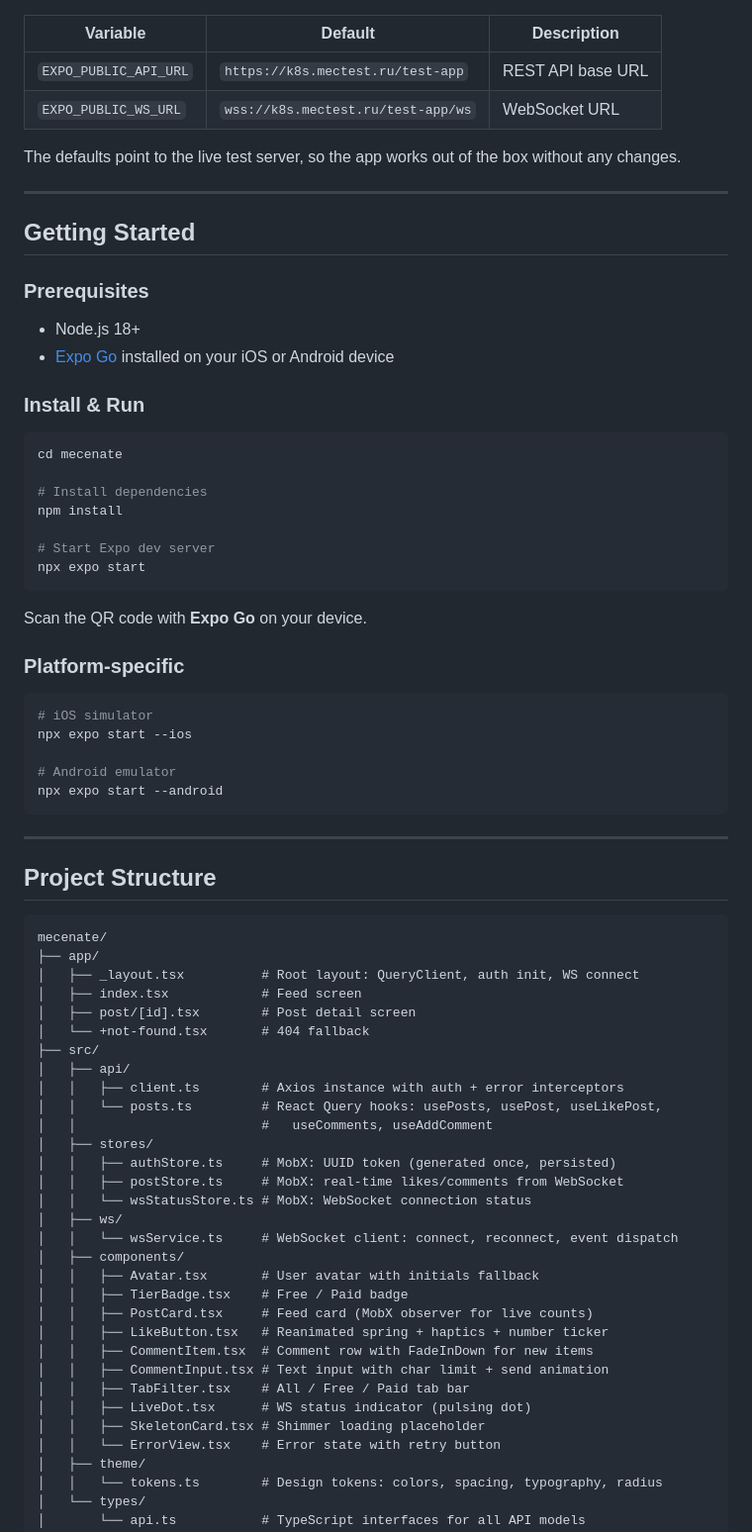
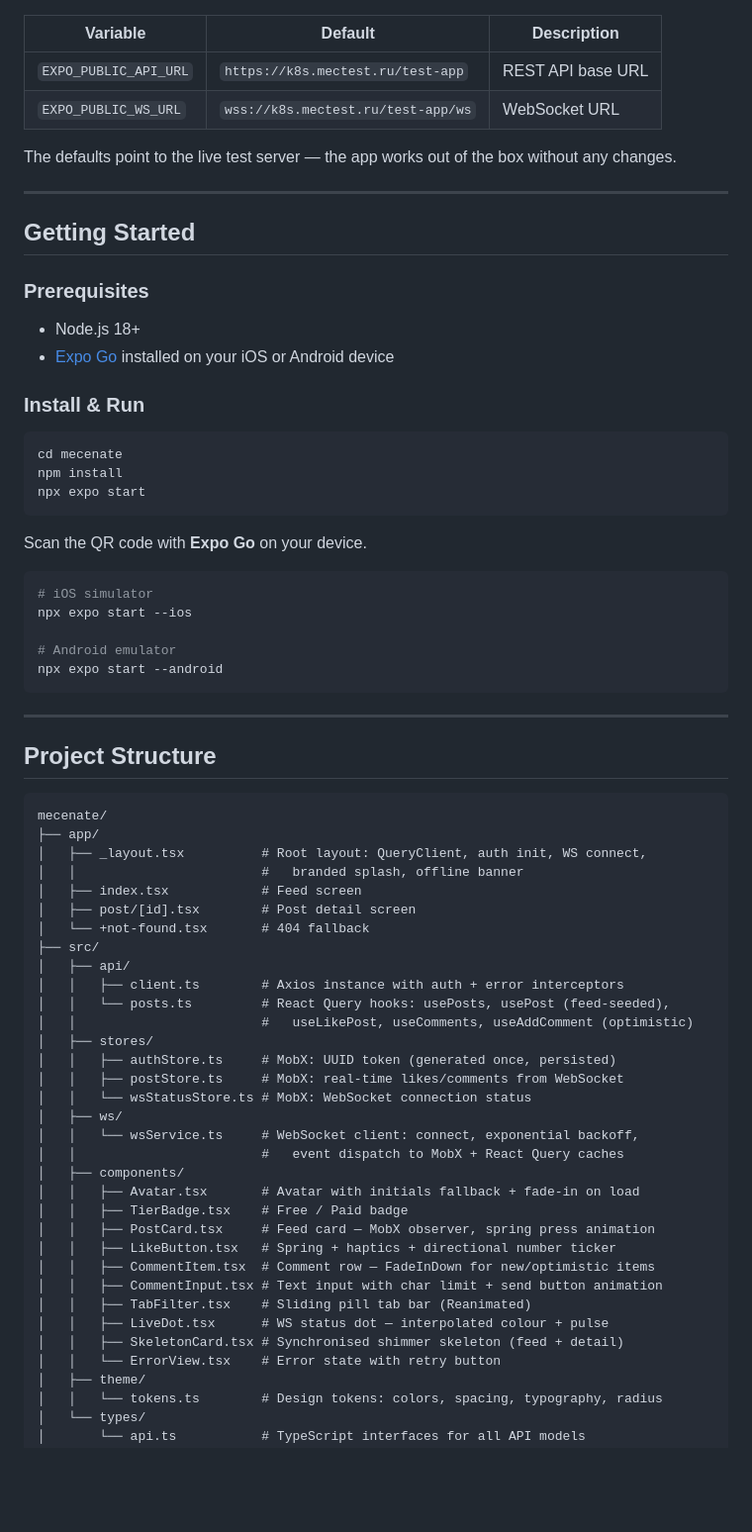
Before and after one commit to anna-nova98/mecenate-post-detail, a Markdown page: README.md, the part around one of its changes. Shown at 99% size. Rendered like a GitHub page; blank space fills up the shorter version.

````diff
--- a/README.md
+++ b/README.md
@@ -65,7 +69,7 @@ cp .env.example .env
 | `EXPO_PUBLIC_API_URL` | `https://k8s.mectest.ru/test-app` | REST API base URL |
 | `EXPO_PUBLIC_WS_URL` | `wss://k8s.mectest.ru/test-app/ws` | WebSocket URL |
 
-The defaults point to the live test server, so the app works out of the box without any changes.
+The defaults point to the live test server — the app works out of the box without any changes.
 
 ---
 
@@ -79,17 +83,11 @@ The defaults point to the live test server, so the app works out of the box with
 
 ```bash
 cd mecenate
-
-# Install dependencies
 npm install
-
-# Start Expo dev server
 npx expo start
 ```
 
 Scan the QR code with **Expo Go** on your device.
-
-### Platform-specific
 
 ```bash
 # iOS simulator
@@ -106,31 +104,33 @@ npx expo start --android
 ```
 mecenate/
 ├── app/
-│   ├── _layout.tsx          # Root layout: QueryClient, auth init, WS connect
+│   ├── _layout.tsx          # Root layout: QueryClient, auth init, WS connect,
+│   │                        #   branded splash, offline banner
 │   ├── index.tsx            # Feed screen
 │   ├── post/[id].tsx        # Post detail screen
 │   └── +not-found.tsx       # 404 fallback
 ├── src/
 │   ├── api/
 │   │   ├── client.ts        # Axios instance with auth + error interceptors
-│   │   └── posts.ts         # React Query hooks: usePosts, usePost, useLikePost,
-│   │                        #   useComments, useAddComment
+│   │   └── posts.ts         # React Query hooks: usePosts, usePost (feed-seeded),
+│   │                        #   useLikePost, useComments, useAddComment (optimistic)
 │   ├── stores/
 │   │   ├── authStore.ts     # MobX: UUID token (generated once, persisted)
 │   │   ├── postStore.ts     # MobX: real-time likes/comments from WebSocket
 │   │   └── wsStatusStore.ts # MobX: WebSocket connection status
 │   ├── ws/
-│   │   └── wsService.ts     # WebSocket client: connect, reconnect, event dispatch
+│   │   └── wsService.ts     # WebSocket client: connect, exponential backoff,
+│   │                        #   event dispatch to MobX + React Query caches
 │   ├── components/
-│   │   ├── Avatar.tsx       # User avatar with initials fallback
+│   │   ├── Avatar.tsx       # Avatar with initials fallback + fade-in on load
 │   │   ├── TierBadge.tsx    # Free / Paid badge
-│   │   ├── PostCard.tsx     # Feed card (MobX observer for live counts)
-│   │   ├── LikeButton.tsx   # Reanimated spring + haptics + number ticker
-│   │   ├── CommentItem.tsx  # Comment row with FadeInDown for new items
-│   │   ├── CommentInput.tsx # Text input with char limit + send animation
-│   │   ├── TabFilter.tsx    # All / Free / Paid tab bar
-│   │   ├── LiveDot.tsx      # WS status indicator (pulsing dot)
-│   │   ├── SkeletonCard.tsx # Shimmer loading placeholder
+│   │   ├── PostCard.tsx     # Feed card — MobX observer, spring press animation
+│   │   ├── LikeButton.tsx   # Spring + haptics + directional number ticker
+│   │   ├── CommentItem.tsx  # Comment row — FadeInDown for new/optimistic items
+│   │   ├── CommentInput.tsx # Text input with char limit + send button animation
+│   │   ├── TabFilter.tsx    # Sliding pill tab bar (Reanimated)
+│   │   ├── LiveDot.tsx      # WS status dot — interpolated colour + pulse
+│   │   ├── SkeletonCard.tsx # Synchronised shimmer skeleton (feed + detail)
 │   │   └── ErrorView.tsx    # Error state with retry button
 │   ├── theme/
 │   │   └── tokens.ts        # Design tokens: colors, spacing, typography, radius
````
Also changed, not shown: other parts of README.md (+36 -23 lines).
